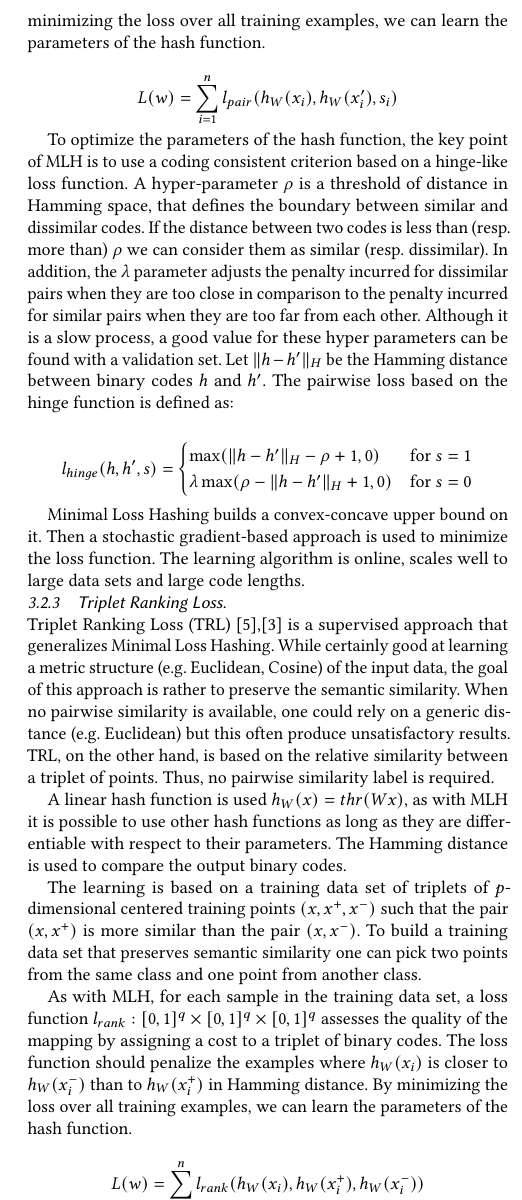
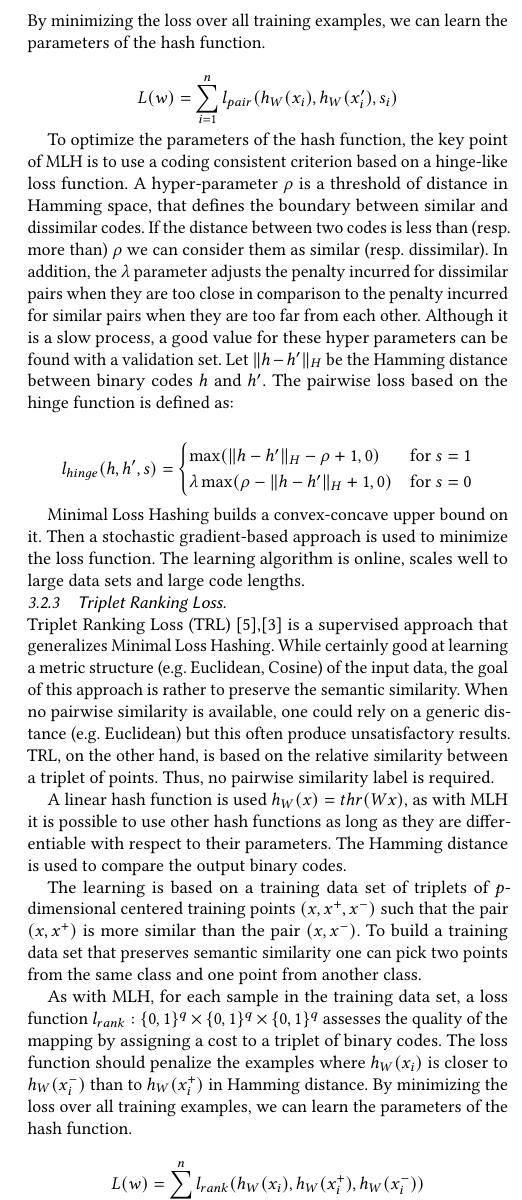
Before and after one commit to mgaillard/SurveyPerceptualHashing, a LaTeX paper (paper.tex, which reads paper-body.tex): part of one column of page 4 of 7, cut so that both start at the same text. Compiled offline with pdfLaTeX.

Commit message:
Fix loss definition

```diff
--- a/paper-body.tex
+++ b/paper-body.tex
@@ -101,7 +101,7 @@ Minimal Loss Hashing (MLH) \cite{norouzi2011minimal},\cite{norouzi2016} is a sup
 
 The learning is based on a training data set of labeled pairs $(x_i, x'_i, s_i)$ where $x_i$ and $x'_i$ are $p$-dimensional centered training points and $s_i$ is a similarity label, whose value is 1 if $x_i$ and $x'_i$ are similar and 0 if dissimilar. To preserve a specific metric one can compute the similarity label by thresholding the pairwise distance. Alternatively, to preserve the semantic similarity, one can assign a similarity label based on the class label.
 
-For each sample in the training data set, a loss function $l_{pair}: [0, 1]^{q}\times[0, 1]^{q}\times{0, 1}\rightarrow\mathbb{R}^{+}$ assesses the quality of the mapping by assigning a cost to a pair of binary codes and a similarity label. By minimizing the loss over all training examples, we can learn the parameters of the hash function.
+For each sample in the training data set, a loss function $l_{pair}: \{0, 1\}^{q}\times\{0, 1\}^{q}\times\{0, 1\}\rightarrow\mathbb{R}^{+}$ assesses the quality of the mapping by assigning a cost to a pair of binary codes and a similarity label. By minimizing the loss over all training examples, we can learn the parameters of the hash function.
 
 \[L(w)=\sum\limits_{i=1}^n l_{pair}(h_W(x_i), h_W(x'_i), s_i)\]
 
@@ -125,7 +125,7 @@ A linear hash function is used $h_W(x)=thr(Wx)$, as with MLH it is possible to u
 
 The learning is based on a training data set of triplets of $p$-dimensional centered training points $(x, x^{+}, x^{-})$ such that the pair $(x, x^{+})$ is more similar than the pair $(x, x^{-})$. To build a training data set that preserves semantic similarity one can pick two points from the same class and one point from another class.
 
-As with MLH, for each sample in the training data set, a loss function $l_{rank}: [0, 1]^{q}\times[0, 1]^{q}\times[0, 1]^{q}$ assesses the quality of the mapping by assigning a cost to a triplet of binary codes. The loss function should penalize the examples where $h_W(x_i)$ is closer to $h_W(x^{-}_i)$ than to $h_W(x^{+}_i)$ in Hamming distance. By minimizing the loss over all training examples, we can learn the parameters of the hash function.
+As with MLH, for each sample in the training data set, a loss function $l_{rank}: \{0, 1\}^{q}\times\{0, 1\}^{q}\times\{0, 1\}^{q}$ assesses the quality of the mapping by assigning a cost to a triplet of binary codes. The loss function should penalize the examples where $h_W(x_i)$ is closer to $h_W(x^{-}_i)$ than to $h_W(x^{+}_i)$ in Hamming distance. By minimizing the loss over all training examples, we can learn the parameters of the hash function.
 
 \[L(w)=\sum\limits_{i=1}^n l_{rank}(h_W(x_i), h_W(x^{+}_i), h_W(x^{-}_i))\]
 
```
Also changed, not shown: 1 other file.
